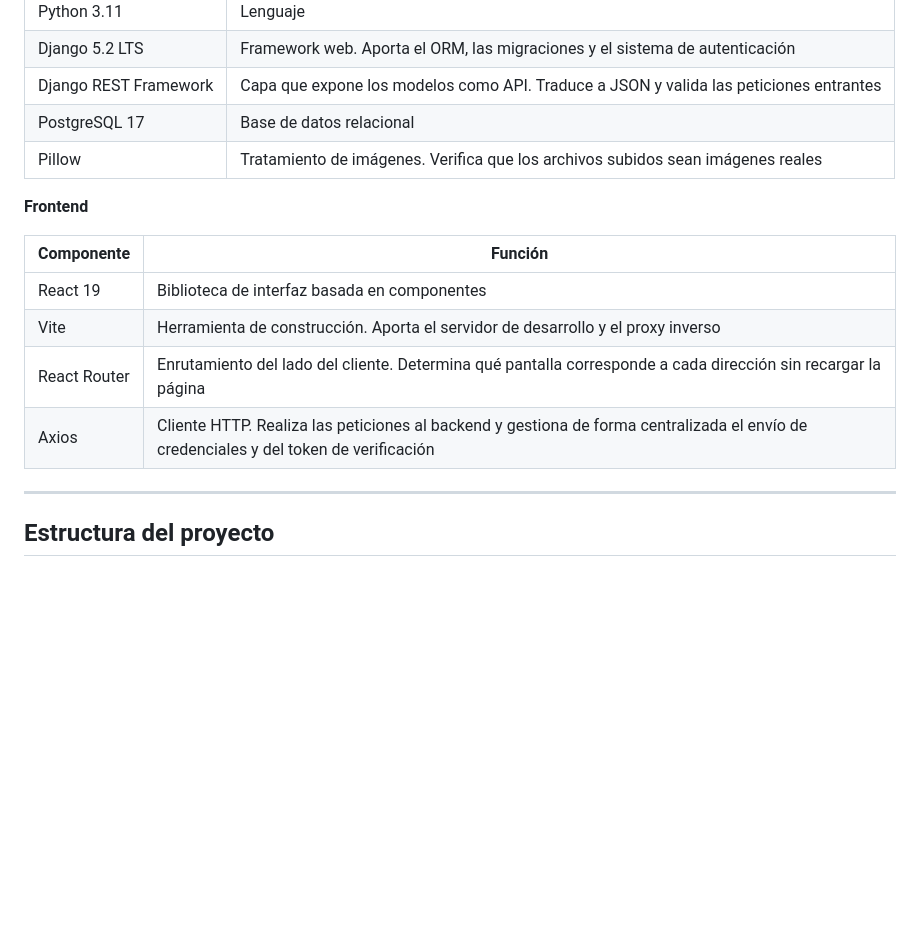
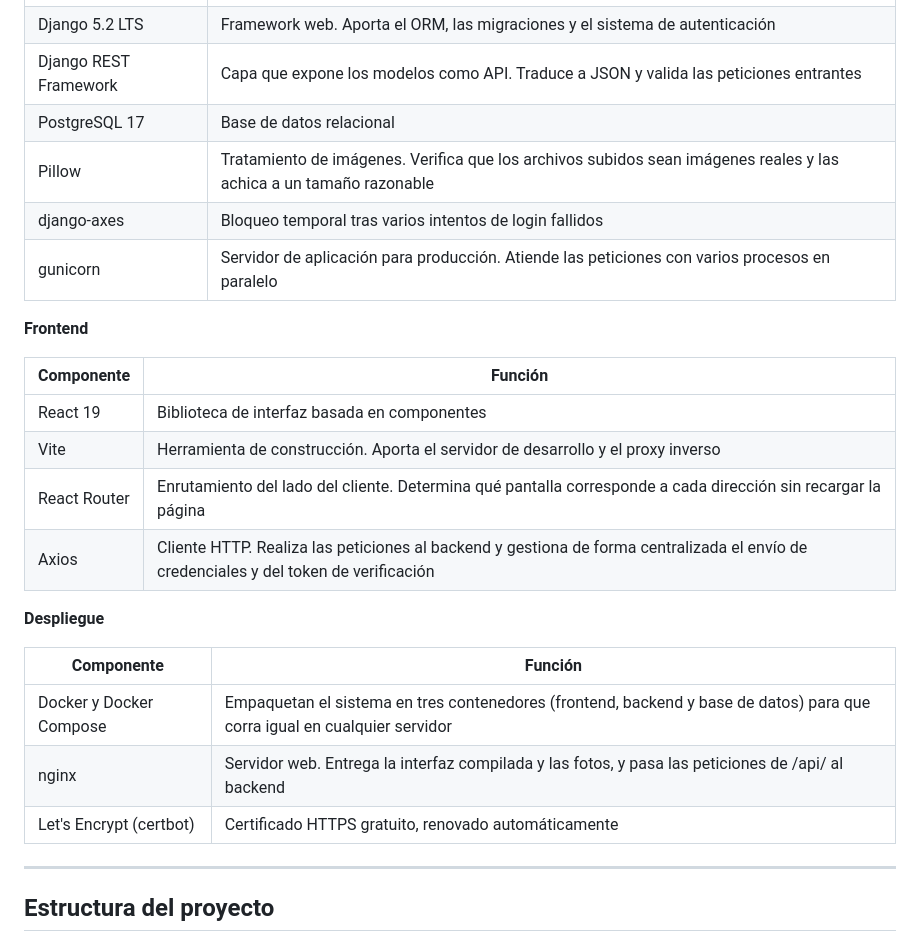
Before and after one commit to AnaLuciaLlompart/ana_porcelana, a Markdown page: README.md, the part around the change. GitHub-like rendering; blank space fills up the shorter version.

Commit message:
README: stack con django-axes, gunicorn y la tabla de despliegue

```diff
--- a/README.md
+++ b/README.md
@@ -118,7 +118,9 @@ distinguir quién pregunta.
 | Django 5.2 LTS | Framework web. Aporta el ORM, las migraciones y el sistema de autenticación |
 | Django REST Framework | Capa que expone los modelos como API. Traduce a JSON y valida las peticiones entrantes |
 | PostgreSQL 17 | Base de datos relacional |
-| Pillow | Tratamiento de imágenes. Verifica que los archivos subidos sean imágenes reales |
+| Pillow | Tratamiento de imágenes. Verifica que los archivos subidos sean imágenes reales y las achica a un tamaño razonable |
+| django-axes | Bloqueo temporal tras varios intentos de login fallidos |
+| gunicorn | Servidor de aplicación para producción. Atiende las peticiones con varios procesos en paralelo |
 
 **Frontend**
 
@@ -128,6 +130,14 @@ distinguir quién pregunta.
 | Vite | Herramienta de construcción. Aporta el servidor de desarrollo y el proxy inverso |
 | React Router | Enrutamiento del lado del cliente. Determina qué pantalla corresponde a cada dirección sin recargar la página |
 | Axios | Cliente HTTP. Realiza las peticiones al backend y gestiona de forma centralizada el envío de credenciales y del token de verificación |
+
+**Despliegue**
+
+| Componente | Función |
+|---|---|
+| Docker y Docker Compose | Empaquetan el sistema en tres contenedores (frontend, backend y base de datos) para que corra igual en cualquier servidor |
+| nginx | Servidor web. Entrega la interfaz compilada y las fotos, y pasa las peticiones de /api/ al backend |
+| Let's Encrypt (certbot) | Certificado HTTPS gratuito, renovado automáticamente |
 
 ---
 
```
